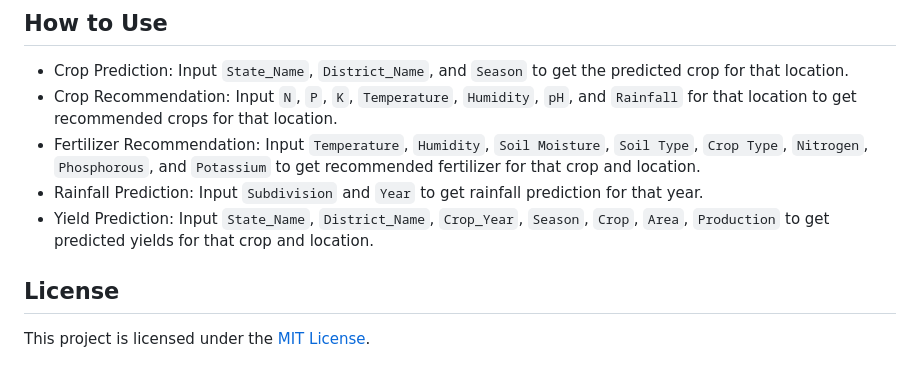
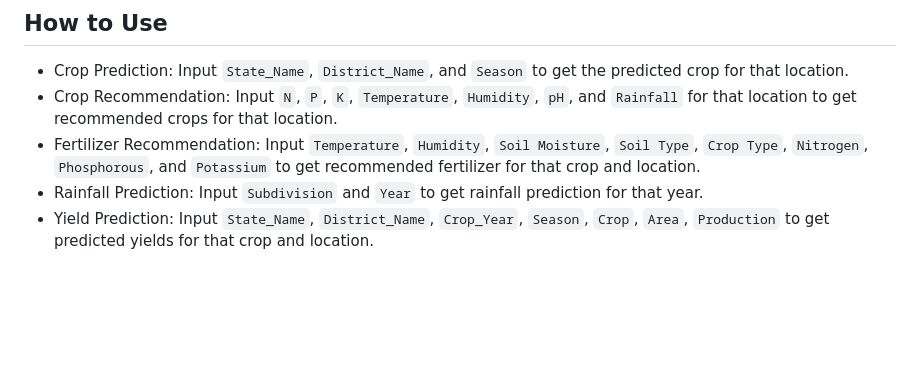
Before and after one commit to Kalyanspunk/Farm_Ai, a Markdown page: README.md, the part around the change. Drawn GitHub-style; blank space fills up the shorter version.

```diff
--- a/README.md
+++ b/README.md
@@ -166,6 +166,3 @@ The Crop Management System dataset includes the following features:
 - Fertilizer Recommendation: Input `Temperature`, `Humidity`, `Soil Moisture`, `Soil Type`, `Crop Type`, `Nitrogen`, `Phosphorous`, and `Potassium` to get recommended fertilizer for that crop and location.
 - Rainfall Prediction: Input `Subdivision` and `Year` to get rainfall prediction for that year.
 - Yield Prediction: Input `State_Name`, `District_Name`, `Crop_Year`, `Season`, `Crop`, `Area`, `Production` to get predicted yields for that crop and location.
-
-## License
-This project is licensed under the [MIT License](https://opensource.org/licenses/MIT).
```
